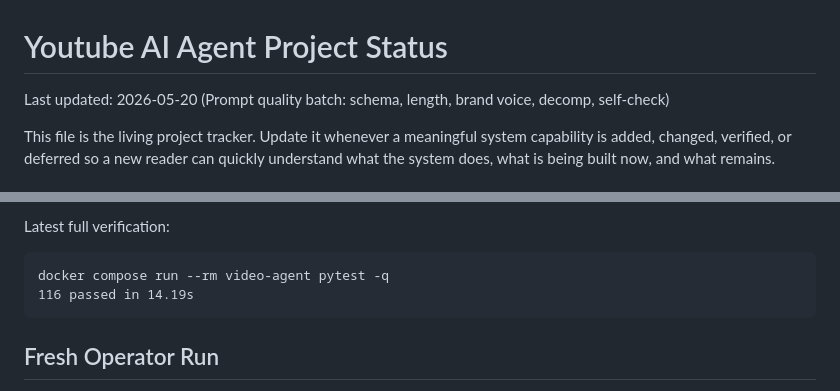
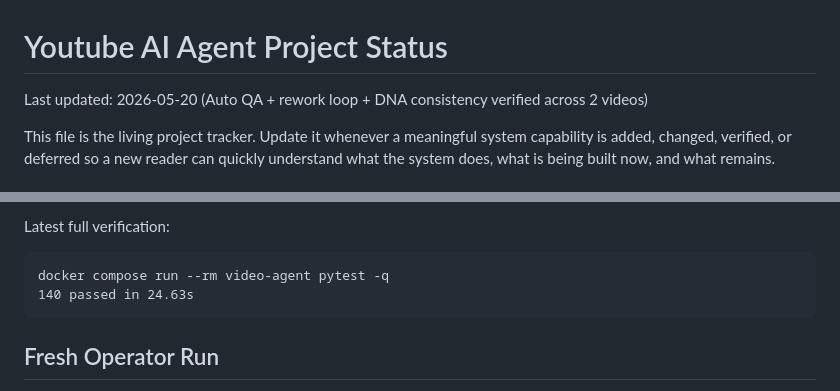
Before and after one commit to joker-momo/Youtube-AI-Agent, a Markdown page: docs/PROJECT_STATUS.md, 2 parts joined by grey strips. Drawn GitHub-style.

````diff
--- a/docs/PROJECT_STATUS.md
+++ b/docs/PROJECT_STATUS.md
@@ -1,6 +1,6 @@
 # Youtube AI Agent Project Status
 
-Last updated: 2026-05-20 (Prompt quality batch: schema, length, brand voice, decomp, self-check)
+Last updated: 2026-05-20 (Auto QA + rework loop + DNA consistency verified across 2 videos)
 
 This file is the living project tracker. Update it whenever a meaningful system capability is added, changed, verified, or deferred so a new reader can quickly understand what the system does, what is being built now, and what remains.
 
@@ -668,7 +735,7 @@ Latest full verification:
 
 ```text
 docker compose run --rm video-agent pytest -q
-116 passed in 14.19s
+140 passed in 24.63s
 ```
 
 ## Fresh Operator Run
````
Also changed, not shown: other parts of docs/PROJECT_STATUS.md (+67 -0 lines).
